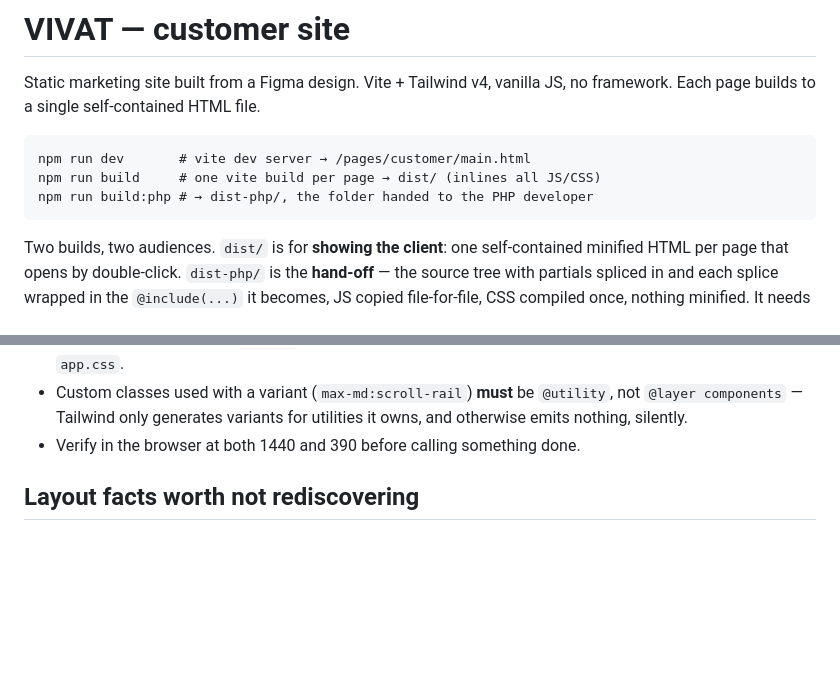
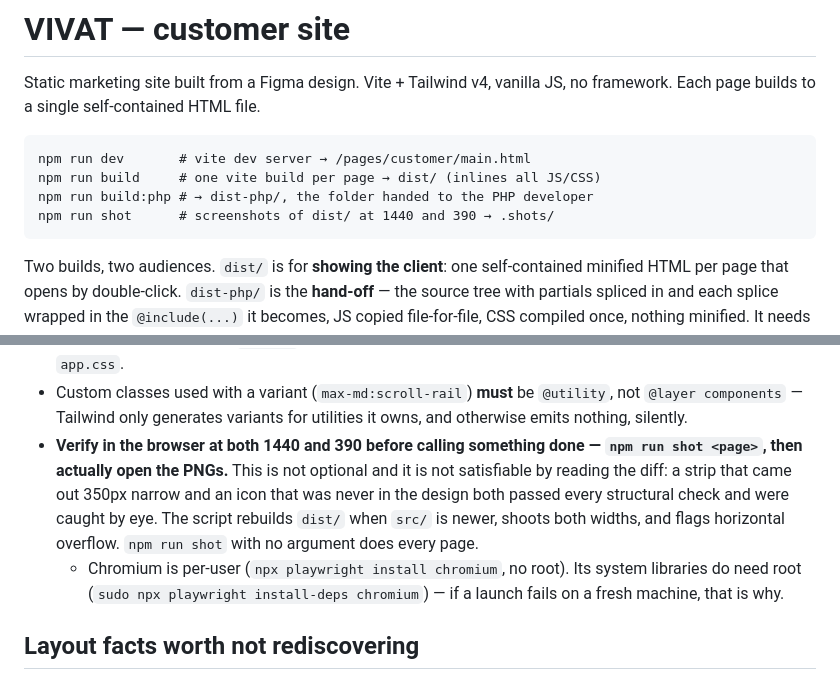
Before and after one commit to olegdev/vivat, a Markdown page: CLAUDE.md, 2 parts joined by grey strips. Drawn GitHub-style; blank space fills up the shorter version.

Commit message:
CLAUDE.md: npm run shot в списке команд и в правиле про проверку
Правило «проверить на 1440 и 390» теперь называет команду и говорит,
почему оно не выполняется чтением дифа: полоска, уехавшая на 350px, и
иконка, которой в макете нет, прошли все структурные проверки и
поймались только глазами.

Плюс оговорка про установку — Chromium ставится под пользователя без
root, а его системные библиотеки с root.

Co-Authored-By: Claude Opus 5 <noreply@anthropic.com>

````diff
--- a/CLAUDE.md
+++ b/CLAUDE.md
@@ -7,6 +7,7 @@ no framework. Each page builds to a single self-contained HTML file.
 npm run dev       # vite dev server → /pages/customer/main.html
 npm run build     # one vite build per page → dist/ (inlines all JS/CSS)
 npm run build:php # → dist-php/, the folder handed to the PHP developer
+npm run shot      # screenshots of dist/ at 1440 and 390 → .shots/
 ```
 
 Two builds, two audiences. `dist/` is for **showing the client**: one
@@ -337,7 +338,16 @@ and fail here; node's `zlib` handles both, so `kiwi-schema` is the only dep.
 - Custom classes used with a variant (`max-md:scroll-rail`) **must** be
   `@utility`, not `@layer components` — Tailwind only generates variants for
   utilities it owns, and otherwise emits nothing, silently.
-- Verify in the browser at both 1440 and 390 before calling something done.
+- **Verify in the browser at both 1440 and 390 before calling something done —
+  `npm run shot <page>`, then actually open the PNGs.** This is not optional and
+  it is not satisfiable by reading the diff: a strip that came out 350px narrow
+  and an icon that was never in the design both passed every structural check
+  and were caught by eye. The script rebuilds `dist/` when `src/` is newer,
+  shoots both widths, and flags horizontal overflow. `npm run shot` with no
+  argument does every page.
+  - Chromium is per-user (`npx playwright install chromium`, no root). Its
+    system libraries do need root (`sudo npx playwright install-deps chromium`)
+    — if a launch fails on a fresh machine, that is why.
 
 ## Layout facts worth not rediscovering
 
````
